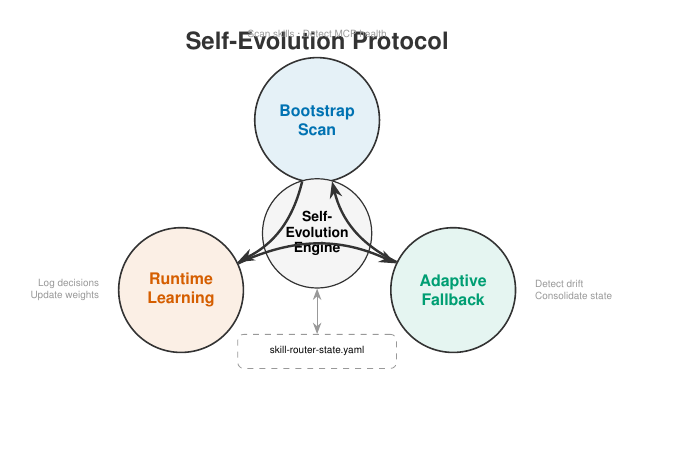
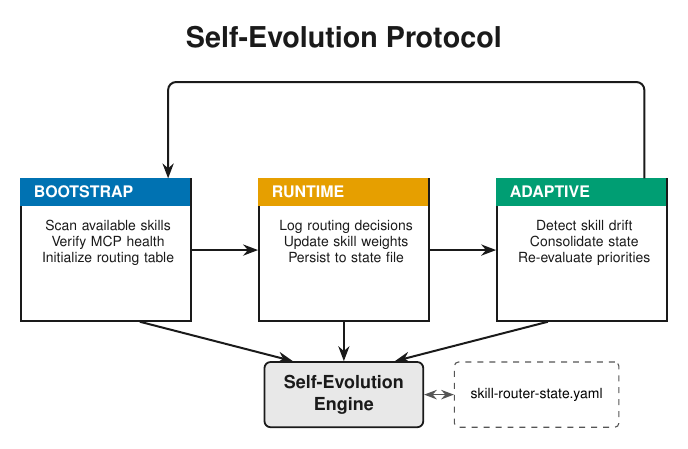
Before and after one commit to Eastr5/skill-router-v3, a LaTeX figure (assets/diagrams/self-evolution.tex): the whole page, the shorter picture padded with empty space. Compiled offline with pdfLaTeX.

Commit message:
refactor: rewrite diagrams + de-AI the README

```diff
--- a/assets/diagrams/self-evolution.tex
+++ b/assets/diagrams/self-evolution.tex
@@ -15,55 +29,80 @@
 \begin{document}
 \begin{tikzpicture}[
     >=Stealth,
-    thick,
-    node distance=2.8cm,
-    mainnode/.style={
-        circle, minimum size=2.2cm, text centered,
-        font=\footnotesize\bfseries, draw=darkgray, line width=0.8pt,
-        fill=white, text width=1.8cm, align=center
-    },
-    centernode/.style={
-        circle, minimum size=1.6cm, text centered,
-        font=\scriptsize\bfseries, draw=darkgray, line width=0.6pt,
-        fill=lightgray, text width=1.4cm, align=center
-    },
-    statebox/.style={
-        rectangle, rounded corners=3pt, minimum width=2.8cm, minimum height=0.6cm,
-        text centered, font=\tiny, draw=medgray, line width=0.4pt,
-        fill=white, dashed
-    },
-    arrow/.style={
-        ->, line width=1.0pt, darkgray
-    },
-    cyclearrow/.style={
-        ->, line width=1.2pt, darkgray, bend left=25
-    }
+    arr/.style={->, line width=1.0pt, ink, rounded corners=4pt},
+    bi/.style={<->, line width=0.75pt, subink},
+    every node/.style={font=\sffamily, align=center},
+    % Process card
+    pcard/.style={rectangle, draw=ink, line width=0.8pt, fill=white,
+                  minimum width=3.0cm, minimum height=2.5cm, align=left,
+                  inner sep=7pt},
+    % Small box
+    sbox/.style={rectangle, rounded corners=3pt, draw=ink, line width=0.9pt,
+                 minimum width=2.8cm, minimum height=1.15cm, align=center,
+                 font=\small\bfseries, inner sep=6pt},
+    stbox/.style={rectangle, rounded corners=2pt, draw=subink, line width=0.55pt,
+                  dashed, fill=white, minimum width=2.9cm, minimum height=1.15cm,
+                  font=\scriptsize, align=center, inner sep=5pt}
 ]
 
-% Title
-\node[font=\large\bfseries, text=darkgray] at (0, 3.2) {Self-Evolution Protocol};
+% ========== Title ==========
+\node[font=\Large\bfseries, text=ink] at (0, 5.6) {Self-Evolution Protocol};
 
-% Three main nodes in triangle
-\node[mainnode, fill=bootstrapblue!10, text=bootstrapblue] (boot) at (0, 1.8) {Bootstrap\\Scan};
-\node[mainnode, fill=learningorange!10, text=learningorange] (learn) at (-2.4, -1.2) {Runtime\\Learning};
-\node[mainnode, fill=fallbackgreen!10, text=fallbackgreen] (fallback) at (2.4, -1.2) {Adaptive\\Fallback};
+% ========== ROW 1: Three cards ==========
+% --- Bootstrap ---
+\node[pcard] at (-4.2, 1.85) (boot) {};
+\fill[bootblue] (boot.north west) rectangle ([xshift=3.0cm, yshift=-0.48cm]boot.north west);
+\node[font=\bfseries\footnotesize, text=white, anchor=west]
+    at ([xshift=0.12cm, yshift=-0.24cm]boot.north west) {BOOTSTRAP};
+\node[font=\scriptsize, text=ink, anchor=north west, text width=2.7cm]
+    at ([xshift=0.08cm, yshift=-0.62cm]boot.north west)
+    {Scan available skills\\Verify MCP health\\Initialize routing table};
 
-% Center node
-\node[centernode] (center) at (0, -0.2) {Self-Evolution\\Engine};
+% --- Runtime ---
+\node[pcard] at (0, 1.85) (learn) {};
+\fill[learnorange] (learn.north west) rectangle ([xshift=3.0cm, yshift=-0.48cm]learn.north west);
+\node[font=\bfseries\footnotesize, text=white, anchor=west]
+    at ([xshift=0.12cm, yshift=-0.24cm]learn.north west) {RUNTIME};
+\node[font=\scriptsize, text=ink, anchor=north west, text width=2.7cm]
+    at ([xshift=0.08cm, yshift=-0.62cm]learn.north west)
+    {Log routing decisions\\Update skill weights\\Persist to state file};
 
-% Cycle arrows
-\draw[cyclearrow] (boot) to (learn);
-\draw[cyclearrow] (learn) to (fallback);
-\draw[cyclearrow] (fallback) to (boot);
+% --- Adaptive ---
+\node[pcard] at (4.2, 1.85) (fall) {};
+\fill[fallgreen] (fall.north west) rectangle ([xshift=3.0cm, yshift=-0.48cm]fall.north west);
+\node[font=\bfseries\footnotesize, text=white, anchor=west]
+    at ([xshift=0.12cm, yshift=-0.24cm]fall.north west) {ADAPTIVE};
+\node[font=\scriptsize, text=ink, anchor=north west, text width=2.7cm]
+    at ([xshift=0.08cm, yshift=-0.62cm]fall.north west)
+    {Detect skill drift\\Consolidate state\\Re-evaluate priorities};
 
-% State persistence
-\node[statebox, below=0.8cm of center] (state) {skill-router-state.yaml};
-\draw[arrow, <->, line width=0.6pt, medgray] (center) -- (state);
+% ========== ROW 2: Engine + State ==========
+\node[sbox, fill=softgray, text=ink] at (0, -0.7) (cen) {Self-Evolution\\Engine};
 
-% Detail labels
-\node[font=\tiny, text=medgray, above=0.2cm of boot] {Scan skills · Detect MCP health};
-\node[font=\tiny, text=medgray, left=0.2cm of learn, align=right] {Log decisions\\Update weights};
-\node[font=\tiny, text=medgray, right=0.2cm of fallback, align=left] {Detect drift\\Consolidate state};
+\node[stbox] at (3.4, -0.7) (state) {skill-router-state.yaml};
+
+% ========== ARROWS (5 total, carefully placed) ==========
+
+% --- ①+② Forward pipeline: Bootstrap -> Runtime -> Adaptive ---
+\draw[arr] (boot.east) -- (learn.west);
+\draw[arr] (learn.east) -- (fall.west);
+
+% --- ③ Cards -> Engine: each card has exactly ONE downward arrow ---
+% Bootstrap -> Engine (from south-right of boot, angled down to engine's north-west)
+\draw[arr] ($(boot.south) + (0.6, 0)$) -- ($(cen.north) + (-0.9, 0)$);
+% Runtime -> Engine (straight down, centered)
+\draw[arr] (learn.south) -- (cen.north);
+% Adaptive -> Engine (from south-left of fall, angled down to engine's north-east)
+\draw[arr] ($(fall.south) + (-0.6, 0)$) -- ($(cen.north) + (0.9, 0)$);
+
+% --- ④ Engine <-> State (horizontal, no overlap with anything) ---
+\draw[bi] (cen.east) -- (state.west);
+
+% --- ⑤ Feedback loop: Adaptive -> Bootstrap (U-shaped along TOP outer boundary) ---
+% Path: fall outer-north -> up (well above cards) -> left -> down into boot outer-north
+\draw[arr] ($(fall.north) + (1.1, 0)$) -- ++(0, 1.7) -| ($(boot.north) + (1.1, 0)$);
+
+% --- Legend removed (arrow types are self-evident) ---
 
 \end{tikzpicture}
 \end{document}
```
Also changed, not shown: assets/diagrams/mst-architecture.tex (+75 -73 lines), README.md, assets/diagrams/mst-architecture-1.png (added), assets/diagrams/mst-architecture.pdf, assets/diagrams/rendered/mst-architecture-1.png, assets/diagrams/rendered/self-evolution-1.png, assets/diagrams/self-evolution-1.png (added), assets/diagrams/self-evolution.pdf, assets/diagrams/self-evolution.tex (32 more changed lines), 2 other files.
